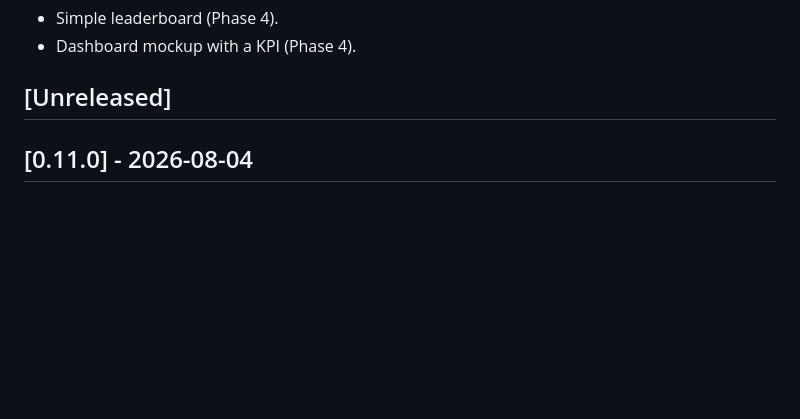
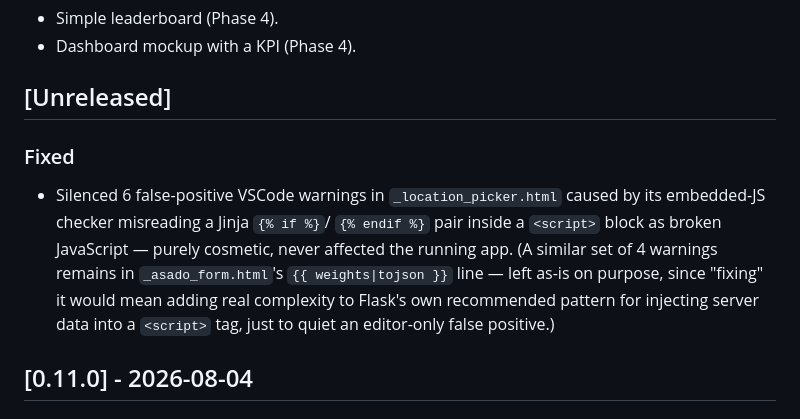
Before and after one commit to nlopezk/asados, a Markdown page: CHANGELOG.md, the part around the change. Drawn GitHub-style; blank space fills up the shorter version.

```diff
--- a/CHANGELOG.md
+++ b/CHANGELOG.md
@@ -16,6 +16,16 @@ Phase 4 (Summary & stats) from the `Phases` roadmap file.
 - Dashboard mockup with a KPI (Phase 4).
 
 ## [Unreleased]
+### Fixed
+- Silenced 6 false-positive VSCode warnings in `_location_picker.html`
+  caused by its embedded-JS checker misreading a Jinja `{% if %}`/
+  `{% endif %}` pair inside a `<script>` block as broken JavaScript —
+  purely cosmetic, never affected the running app. (A similar set of
+  4 warnings remains in `_asado_form.html`'s `{{ weights|tojson }}`
+  line — left as-is on purpose, since "fixing" it would mean adding
+  real complexity to Flask's own recommended pattern for injecting
+  server data into a `<script>` tag, just to quiet an editor-only
+  false positive.)
 
 ## [0.11.0] - 2026-08-04
 ### Added
```
Also changed, not shown: README.md (+1 -0 lines).
